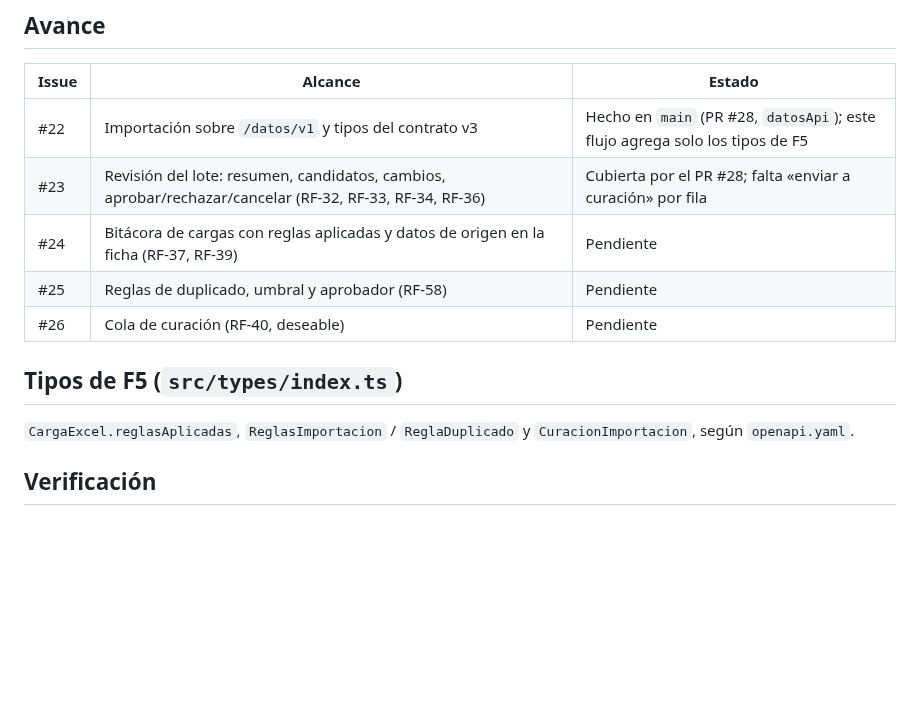
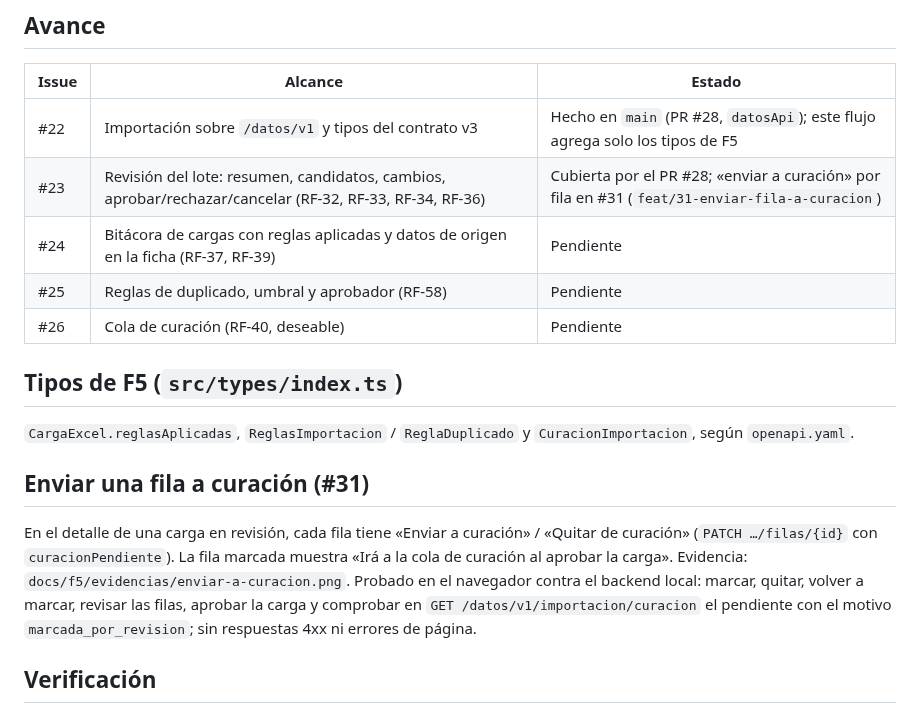
Before and after one commit to dp2-app/museo-frontend, a Markdown page: docs/f5/README.md, the part around the change. GitHub-like rendering; blank space fills up the shorter version.

Commit message:
docs(f5): evidencia y avance de enviar una fila a curación (#31)
Co-Authored-By: Claude Sonnet 5.5 <noreply@anthropic.com>
Claude-Session: https://claude.ai/code/session_01HqsS4jco5QK8Uvef3hn6pP

```diff
--- a/docs/f5/README.md
+++ b/docs/f5/README.md
@@ -8,7 +8,7 @@ Contrato: `museo-backend/docs/openapi.yaml` (rutas `/datos/v1/importacion/*`).
 | Issue | Alcance | Estado |
 |---|---|---|
 | #22 | Importación sobre `/datos/v1` y tipos del contrato v3 | Hecho en `main` (PR #28, `datosApi`); este flujo agrega solo los tipos de F5 |
-| #23 | Revisión del lote: resumen, candidatos, cambios, aprobar/rechazar/cancelar (RF-32, RF-33, RF-34, RF-36) | Cubierta por el PR #28; falta «enviar a curación» por fila |
+| #23 | Revisión del lote: resumen, candidatos, cambios, aprobar/rechazar/cancelar (RF-32, RF-33, RF-34, RF-36) | Cubierta por el PR #28; «enviar a curación» por fila en #31 (`feat/31-enviar-fila-a-curacion`) |
 | #24 | Bitácora de cargas con reglas aplicadas y datos de origen en la ficha (RF-37, RF-39) | Pendiente |
 | #25 | Reglas de duplicado, umbral y aprobador (RF-58) | Pendiente |
 | #26 | Cola de curación (RF-40, deseable) | Pendiente |
@@ -17,6 +17,14 @@ Contrato: `museo-backend/docs/openapi.yaml` (rutas `/datos/v1/importacion/*`).
 
 `CargaExcel.reglasAplicadas`, `ReglasImportacion` / `ReglaDuplicado` y `CuracionImportacion`, según `openapi.yaml`.
 
+## Enviar una fila a curación (#31)
+
+En el detalle de una carga en revisión, cada fila tiene «Enviar a curación» / «Quitar de curación»
+(`PATCH …/filas/{id}` con `curacionPendiente`). La fila marcada muestra «Irá a la cola de curación al aprobar la carga».
+Evidencia: `docs/f5/evidencias/enviar-a-curacion.png`. Probado en el navegador contra el backend local: marcar, quitar,
+volver a marcar, revisar las filas, aprobar la carga y comprobar en `GET /datos/v1/importacion/curacion` el pendiente con el
+motivo `marcada_por_revision`; sin respuestas 4xx ni errores de página.
+
 ## Verificación
 
 - `npm run build` y `npm run lint` (solo las dos advertencias previas).
```
Also changed, not shown: docs/f5/evidencias/enviar-a-curacion.png (added).
